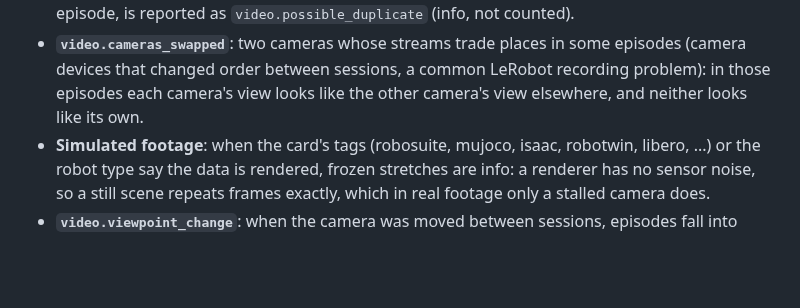
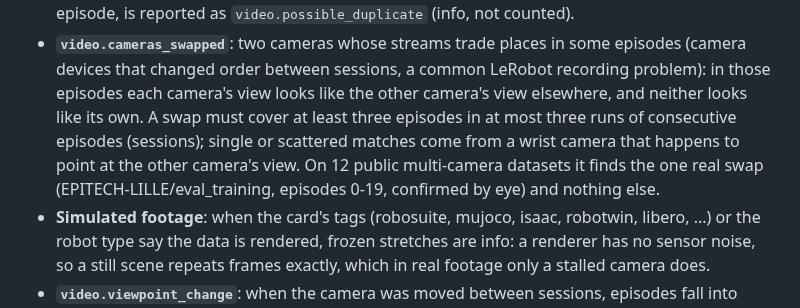
Before and after one commit to s1g6r/rdq, a Markdown page: docs/raw-video.md, the part around the change. Drawn GitHub-style; blank space fills up the shorter version.

Commit message:
docs: how cameras_swapped was validated

```diff
--- a/docs/raw-video.md
+++ b/docs/raw-video.md
@@ -164,7 +164,10 @@ Two rules specific to datasets:
   camera, or over a small part of an episode, is reported as `video.possible_duplicate` (info, not counted).
 - **`video.cameras_swapped`**: two cameras whose streams trade places in some episodes (camera devices that
   changed order between sessions, a common LeRobot recording problem): in those episodes each camera's view looks
-  like the other camera's view elsewhere, and neither looks like its own.
+  like the other camera's view elsewhere, and neither looks like its own. A swap must cover at least three
+  episodes in at most three runs of consecutive episodes (sessions); single or scattered matches come from a
+  wrist camera that happens to point at the other camera's view. On 12 public multi-camera datasets it finds the
+  one real swap (EPITECH-LILLE/eval_training, episodes 0-19, confirmed by eye) and nothing else.
 - **Simulated footage**: when the card's tags (robosuite, mujoco, isaac, robotwin, libero, ...) or the robot type say
   the data is rendered, frozen stretches are info: a renderer has no sensor noise, so a still scene repeats frames
   exactly, which in real footage only a stalled camera does.
```
